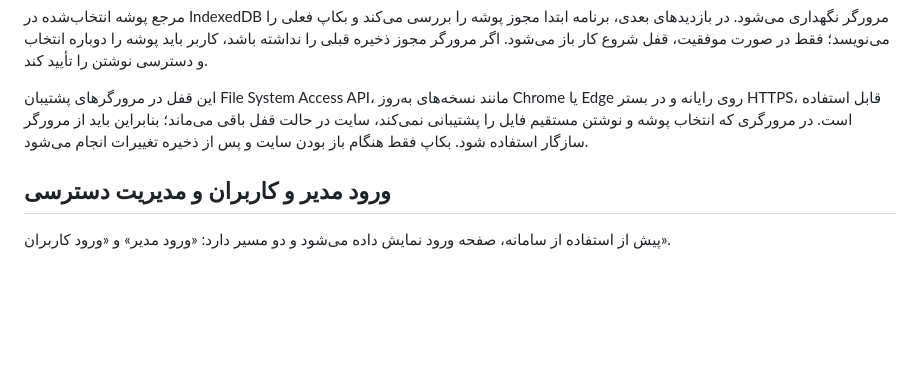
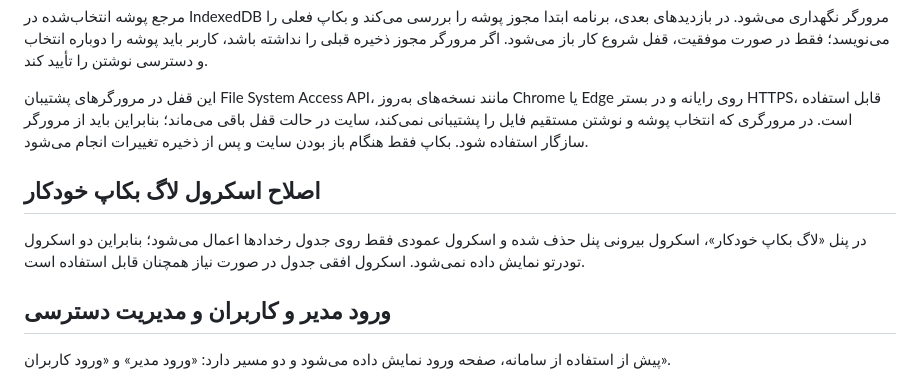
Before and after one commit to alfamaniya/anbar, a Markdown page: README.md, the part around the change. Drawn GitHub-style; blank space fills up the shorter version.

Commit message:
Document backup log scroll fix

```diff
--- a/README.md
+++ b/README.md
@@ -245,6 +245,10 @@ https://alfamaniya.github.io/anbar/
 این قفل در مرورگرهای پشتیبان File System Access API، مانند نسخه‌های به‌روز Chrome یا Edge روی رایانه و در بستر HTTPS، قابل استفاده است. در مرورگری که انتخاب پوشه و نوشتن مستقیم فایل را پشتیبانی نمی‌کند، سایت در حالت قفل باقی می‌ماند؛ بنابراین باید از مرورگر سازگار استفاده شود. بکاپ فقط هنگام باز بودن سایت و پس از ذخیره تغییرات انجام می‌شود.
 
 
+## اصلاح اسکرول لاگ بکاپ خودکار
+
+در پنل «لاگ بکاپ خودکار»، اسکرول بیرونی پنل حذف شده و اسکرول عمودی فقط روی جدول رخدادها اعمال می‌شود؛ بنابراین دو اسکرول تو‌در‌تو نمایش داده نمی‌شود. اسکرول افقی جدول در صورت نیاز همچنان قابل استفاده است.
+
 ## ورود مدیر و کاربران و مدیریت دسترسی
 
 پیش از استفاده از سامانه، صفحه ورود نمایش داده می‌شود و دو مسیر دارد: «ورود مدیر» و «ورود کاربران».
```
